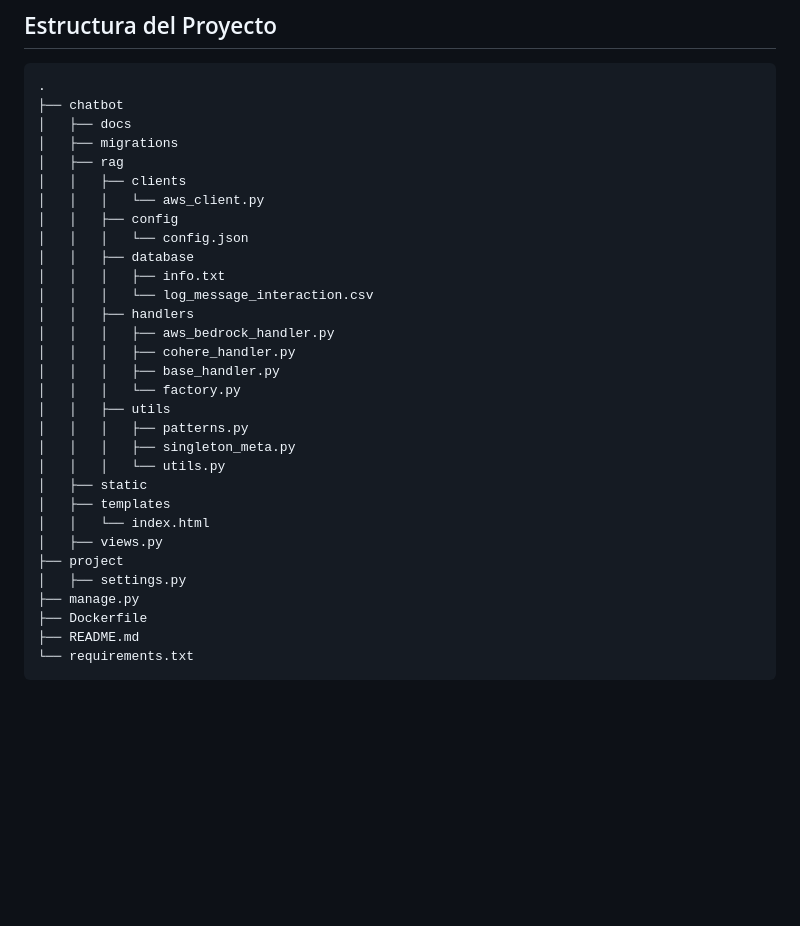
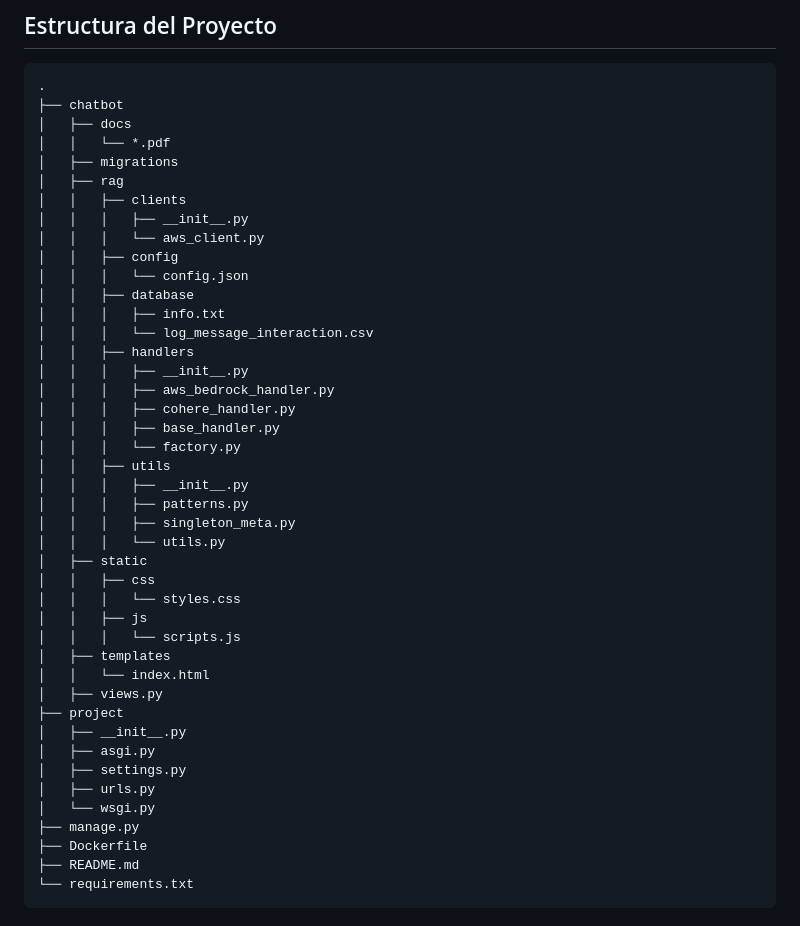
Before and after one commit to planesticud/Chatbot, a Markdown page: README.md, the part around the change. Rendered like a GitHub page; blank space fills up the shorter version.

Commit message:
Actualización README
Actualización del README respecto a las nuevas implementaciones y mejoras

```diff
--- a/README.md
+++ b/README.md
@@ -8,9 +8,11 @@ Este proyecto es un chatbot RAG desarrollado con Django que utiliza Cohere para
 .
 ├── chatbot
 │   ├── docs
+│   │   └── *.pdf
 │   ├── migrations
 │   ├── rag
 │   │   ├── clients
+│   │   │   ├── __init__.py
 │   │   │   └── aws_client.py
 │   │   ├── config
 │   │   │   └── config.json
@@ -18,20 +20,30 @@ Este proyecto es un chatbot RAG desarrollado con Django que utiliza Cohere para
 │   │   │   ├── info.txt
 │   │   │   └── log_message_interaction.csv
 │   │   ├── handlers
+│   │   │   ├── __init__.py
 │   │   │   ├── aws_bedrock_handler.py
 │   │   │   ├── cohere_handler.py
 │   │   │   ├── base_handler.py
 │   │   │   └── factory.py
 │   │   ├── utils
+│   │   │   ├── __init__.py
 │   │   │   ├── patterns.py
 │   │   │   ├── singleton_meta.py
 │   │   │   └── utils.py
 │   ├── static
+│   │   ├── css
+│   │   │   └── styles.css
+│   │   ├── js
+│   │   │   └── scripts.js
 │   ├── templates
 │   │   └── index.html
 │   ├── views.py
 ├── project
+│   ├── __init__.py
+│   ├── asgi.py
 │   ├── settings.py
+│   ├── urls.py
+│   └── wsgi.py
 ├── manage.py
 ├── Dockerfile
 ├── README.md
```
